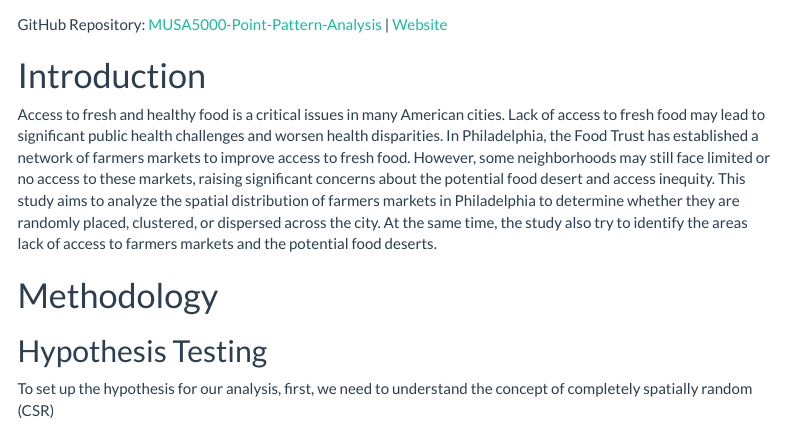
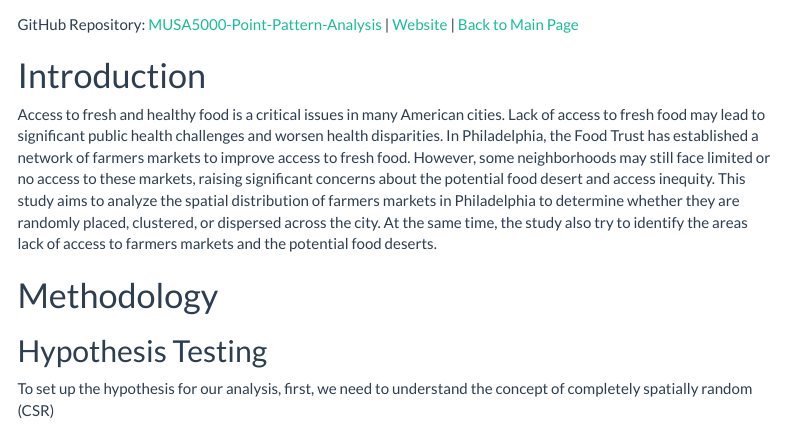
Before and after one commit to MUSA-Zhanchao/MUSA5000-Point-Pattern-Analysis, an R Markdown document (assignment4.Rmd): the page in a window 1100 px wide, from 190 px down. The pictures show the output file assignment4.html that the author committed with the source, opened offline; menus at the side of the page are left out.

Commit message:
link update

````diff
--- a/assignment4.Rmd
+++ b/assignment4.Rmd
@@ -14,8 +14,9 @@ output:
 ---
 *Keywords: Nearest Neighbor Index (NNI), Ripley’s K-Function, Ripley’s L-Function, Spatial Clustering*
 
-GitHub Repository: [MUSA5000-Point-Pattern-Analysis](https://github.com/zyang91/MUSA5000-Point-Pattern-Analysis) \|
-[Website](https://zyang91.github.io/MUSA5000-Point-Pattern-Analysis/)
+GitHub Repository: [MUSA5000-Point-Pattern-Analysis](https://github.com/MUSA-Zhanchao/MUSA5000-Point-Pattern-Analysis) \|
+[Website](https://musa-zhanchao.github.io/MUSA5000-Point-Pattern-Analysis/) \|
+[Back to Main Page](https://musa-zhanchao.github.io/MUSA5000_Showcase/)
 
 ```{r load packages, message=FALSE, warning=FALSE, include=FALSE}
 
````
Also changed, not shown: assignment4.html.
